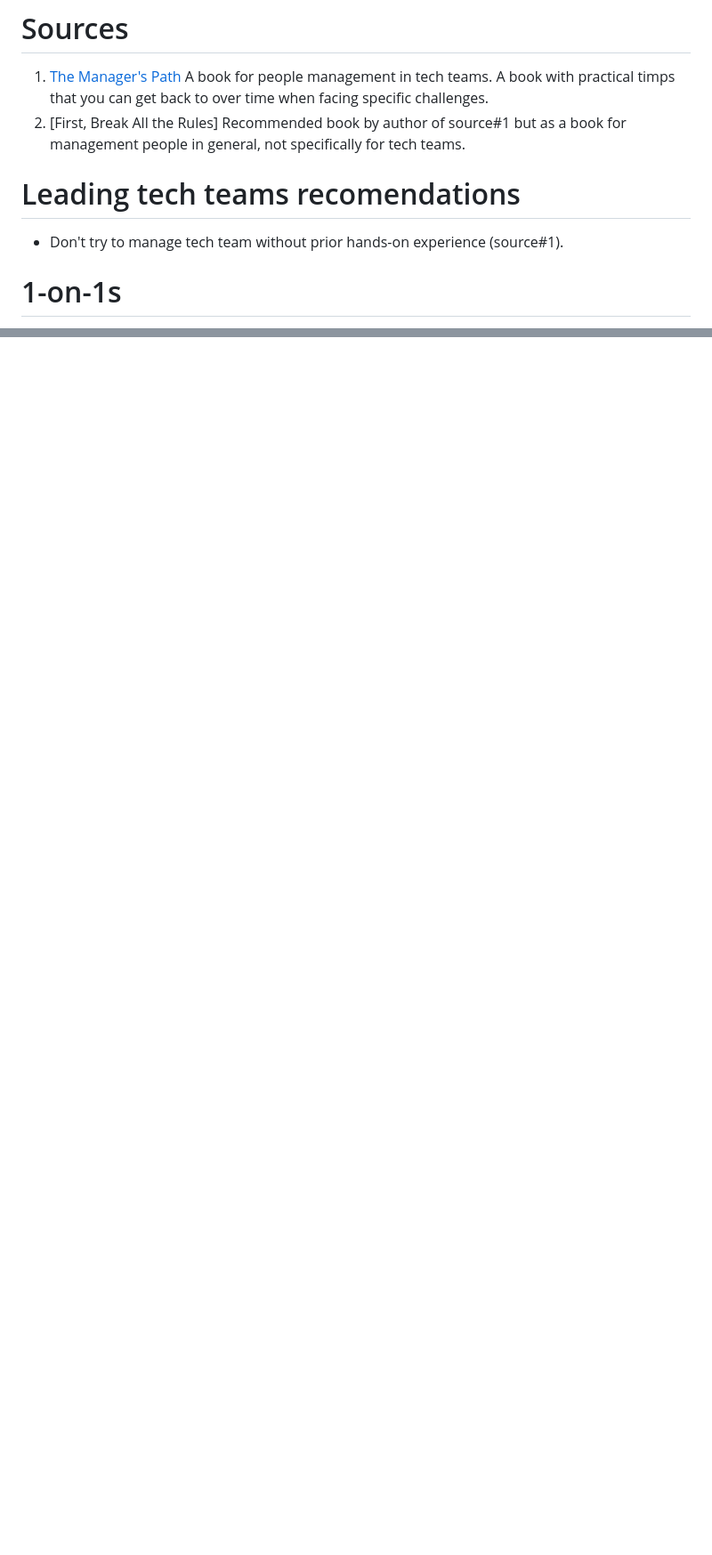
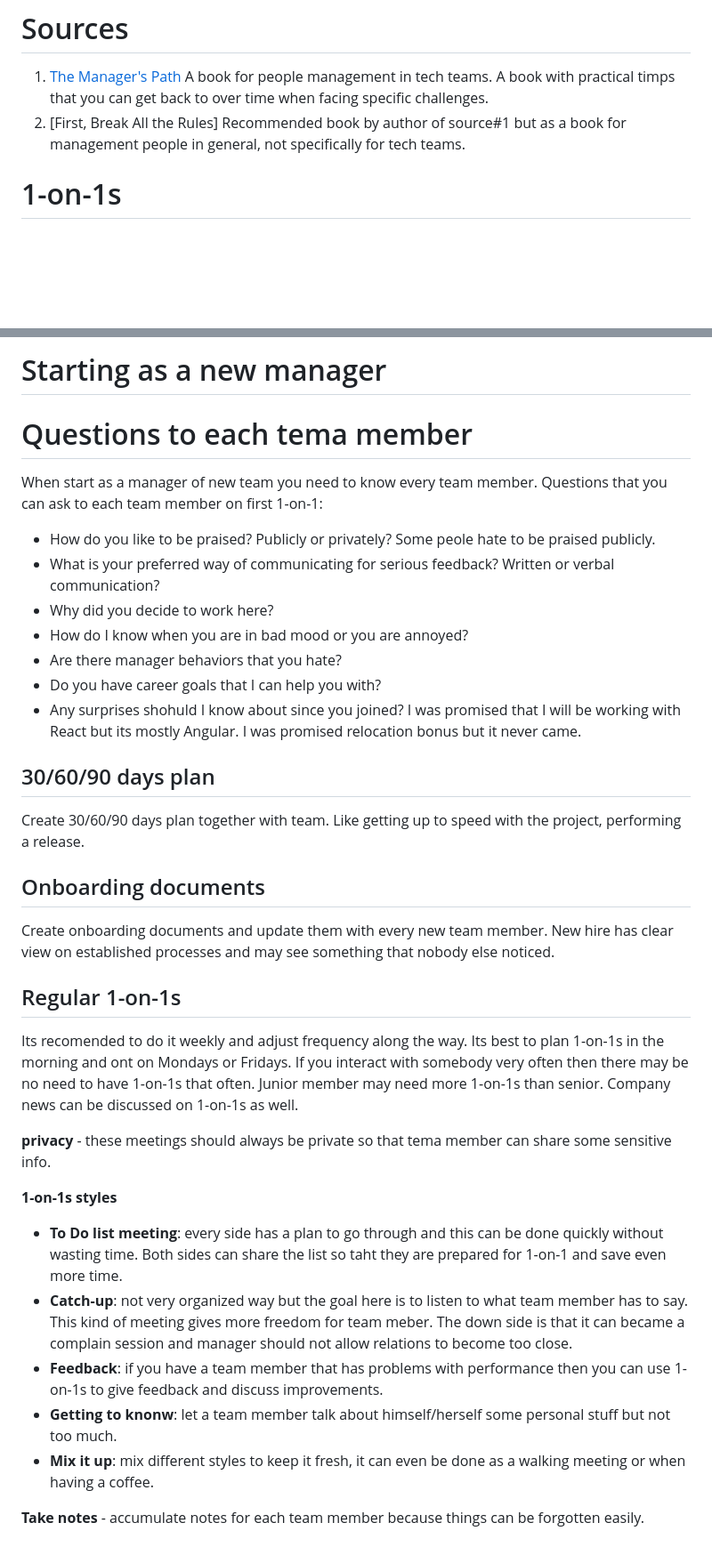
Before and after one commit to omatviiv/info, a Markdown page: manage/notes.md, 2 parts joined by grey strips. Shown at 89% size. GitHub-like rendering; blank space fills up the shorter version.

Commit message:
tech lead notes

```diff
--- a/manage/notes.md
+++ b/manage/notes.md
@@ -8,8 +8,6 @@ general, not specifically for tech teams.
 
 
 
-# Leading tech teams recomendations
-- Don't try to manage tech team without prior hands-on experience (source#1).
 
 # 1-on-1s
 Good 1-on-1 serves two purposes:
@@ -64,0 +102,56 @@ can intimidate other people.
+# Starting as a new manager
+# Questions to each tema member
+When start as a manager of new team you need to know every team member.
+Questions that you can ask to each team member on first 1-on-1:
+- How do you like to be praised? Publicly or privately?
+Some peole hate to be praised publicly.
+- What is your preferred way of communicating for serious feedback?
+Written or verbal communication?
+- Why did you decide to work here?
+- How do I know when you are in bad mood or you are annoyed?
+- Are there manager behaviors that you hate?
+- Do you have career goals that I can help you with?
+- Any surprises shohuld I know about since you joined?
+I was promised that I will be working with React but its mostly Angular.
+I was promised relocation bonus but it never came.
+
+
+## 30/60/90 days plan
+Create 30/60/90 days plan together with team. Like getting up to speed
+with the project, performing a release.
+
+
+## Onboarding documents
+Create onboarding documents and update them with every new team member.
+New hire has clear view on established processes and may see something
+that nobody else noticed.
+
+
+## Regular 1-on-1s
+Its recomended to do it weekly and adjust frequency along the way.
+Its best to plan 1-on-1s in the morning and ont on Mondays or Fridays.
+If you interact with somebody very often then there may be no need to
+have 1-on-1s that often. Junior member may need more 1-on-1s than senior.
+Company news can be discussed on 1-on-1s as well.
+
+**privacy** - these meetings should always be private so that tema member
+can share some sensitive info.
+
+**1-on-1s styles**
+- **To Do list meeting**: every side has a plan to go through and this can
+be done quickly without wasting time. Both sides can share the list
+so taht they are prepared for 1-on-1 and save even more time.
+-  **Catch-up**: not very organized way but the goal here is to listen
+to what team member has to say. This kind of meeting gives more freedom
+for team meber. The down side is that it can became a complain session
+and manager should not allow relations to become too close.
+- **Feedback**: if you have a team member that has problems with
+performance then you can use 1-on-1s to give feedback and discuss
+improvements.
+- **Getting to knonw**: let a team member talk about himself/herself
+some personal stuff but not too much.
+- **Mix it up**: mix different styles to keep it fresh, it can even
+be done as a walking meeting or when having a coffee.
+
+**Take notes** - accumulate notes for each team member because things
+can be forgotten easily.
```
Also changed, not shown: other parts of manage/notes.md (+43 -4 lines).
